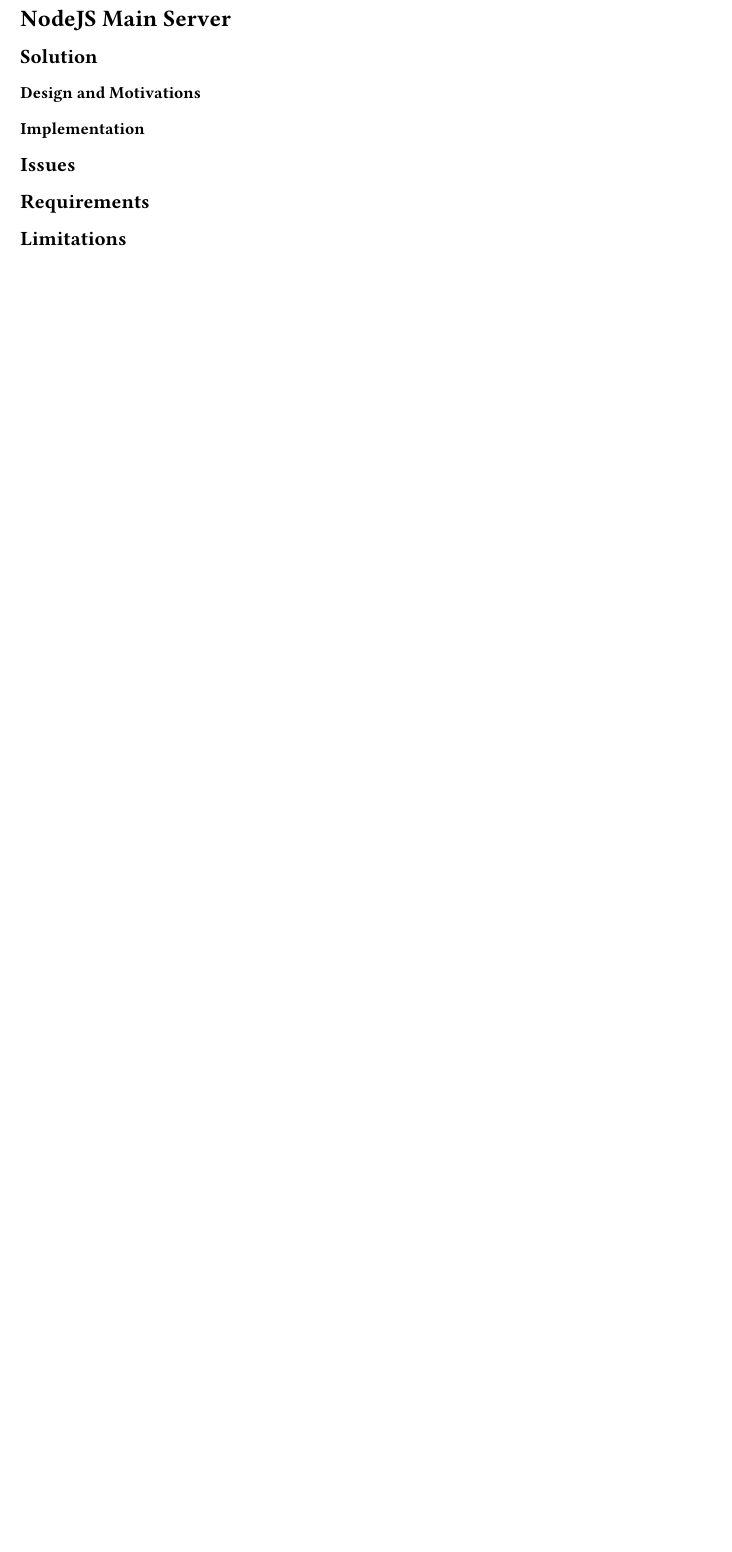
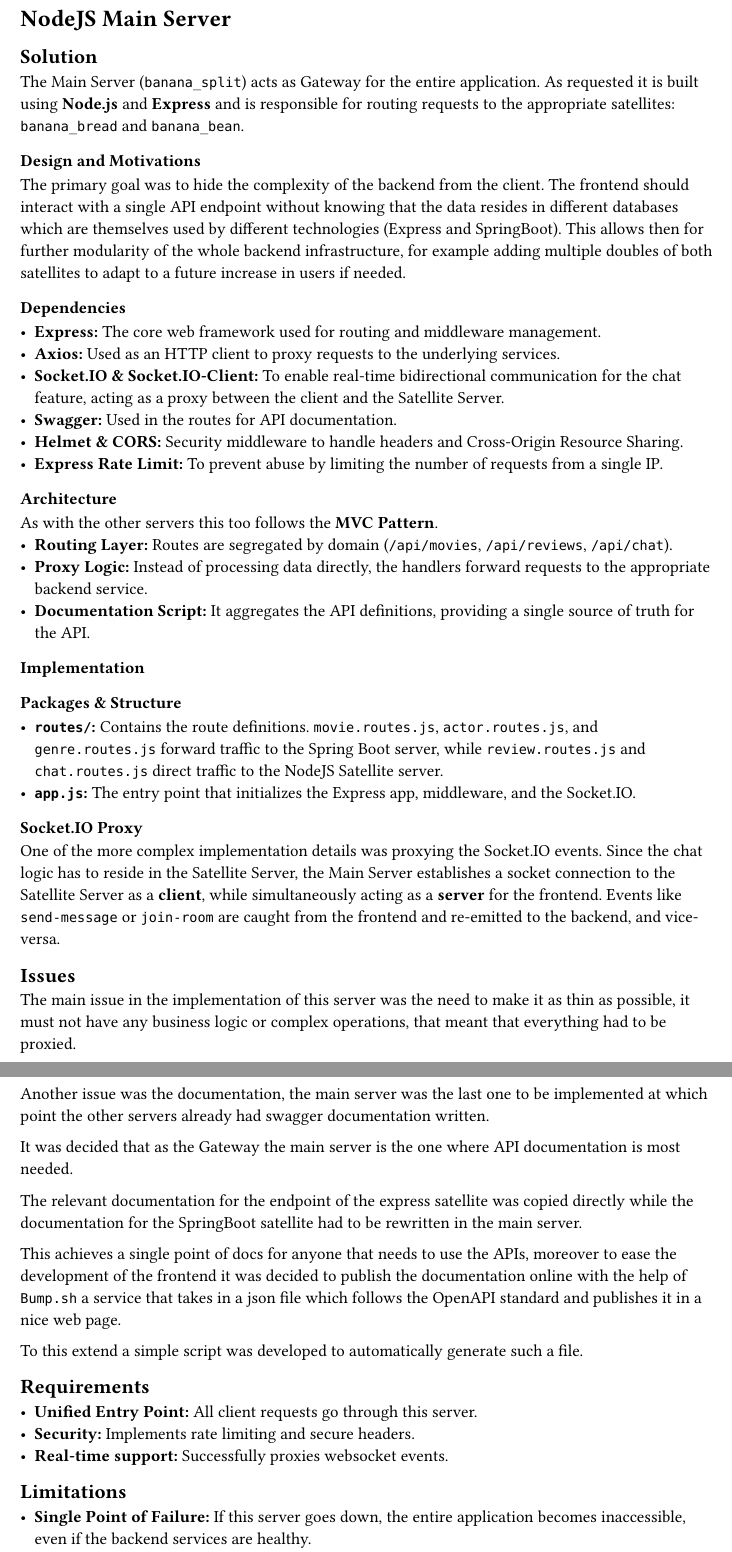
Before and after one commit to TeflonOfJoy/ripe-bananas, a Typst document (report/src/chapters/3-nodejs.typ): part of the page before the commit and two parts of pages 1 and 2 of 2 after it, the two joined at a grey line, cut so that both start at the same text, the shorter picture padded with empty space. Compiled offline with Typst 0.15.

Commit message:
change report structure

```diff
--- a/report/src/chapters/3-nodejs.typ
+++ b/report/src/chapters/3-nodejs.typ
@@ -2,12 +2,55 @@
 
 == Solution
 
+The Main Server (`banana_split`) acts as Gateway for the entire application. As requested it is built using *Node.js* and *Express* and is responsible for routing requests to the appropriate satellites: `banana_bread` and `banana_bean`.
+
 === Design and Motivations
+
+The primary goal was to hide the complexity of the backend from the client. The frontend should interact with a single API endpoint without knowing that the data resides in different databases which are themselves used by different technologies (Express and SpringBoot). This allows then for further modularity of the whole backend infrastructure, for example adding multiple doubles of both satellites to adapt to a future increase in users if needed.
+
+==== Dependencies
+- *Express:* The core web framework used for routing and middleware management.
+- *Axios:* Used as an HTTP client to proxy requests to the underlying services.
+- *Socket.IO & Socket.IO-Client:* To enable real-time bidirectional communication for the chat feature, acting as a proxy between the client and the Satellite Server.
+- *Swagger:* Used in the routes for API documentation.
+- *Helmet & CORS:* Security middleware to handle headers and Cross-Origin Resource Sharing.
+- *Express Rate Limit:* To prevent abuse by limiting the number of requests from a single IP.
+
+==== Architecture
+As with the other servers this too follows the *MVC Pattern*.
+- *Routing Layer:* Routes are segregated by domain (`/api/movies`, `/api/reviews`, `/api/chat`).
+- *Proxy Logic:* Instead of processing data directly, the handlers forward requests to the appropriate backend service.
+- *Documentation Script:* It aggregates the API definitions, providing a single source of truth for the API.
 
 === Implementation
 
+==== Packages & Structure
+- *`routes/`:* Contains the route definitions. `movie.routes.js`, `actor.routes.js`, and `genre.routes.js` forward traffic to the Spring Boot server, while `review.routes.js` and `chat.routes.js` direct traffic to the NodeJS Satellite server.
+- *`app.js`:* The entry point that initializes the Express app, middleware, and the Socket.IO.
+
+==== Socket.IO Proxy
+One of the more complex implementation details was proxying the Socket.IO events. Since the chat logic has to reside in the Satellite Server, the Main Server establishes a socket connection to the Satellite Server as a *client*, while simultaneously acting as a *server* for the frontend. Events like `send-message` or `join-room` are caught from the frontend and re-emitted to the backend, and vice-versa.
+
 == Issues
 
+The main issue in the implementation of this server was the need to make it as thin as possible, it must not have any business logic or complex operations, that meant that everything had to be proxied.
+
+Another issue was the documentation, the main server was the last one to be implemented at which point the other servers already had swagger documentation written.
+
+It was decided that as the Gateway the main server is the one where API documentation is most needed.
+
+The relevant documentation for the endpoint of the express satellite was copied directly while the documentation for the SpringBoot satellite had to be rewritten in the main server.
+
+This achieves a single point of docs for anyone that needs to use the APIs, moreover to ease the development of the frontend it was decided to publish the documentation online with the help of `Bump.sh` a service that takes in a json file which follows the OpenAPI standard and publishes it in a nice web page.
+
+To this extend a simple script was developed to automatically generate such a file.
+
 == Requirements
+- *Unified Entry Point:* All client requests go through this server.
+- *Security:* Implements rate limiting and secure headers.
+- *Real-time support:* Successfully proxies websocket events.
 
 == Limitations
+- *Single Point of Failure:* If this server goes down, the entire application becomes inaccessible, even if the backend services are healthy.
+  - One way to address this would have been to modify the architecture for the use of Redis, allowing multiple servers to act as one, this would have been good for redundancy but unfortunately it fell outside the realistic scope of this project.
+- *Latency:* Adding a hop in the request lifecycle introduces a small amount of latency, though negligible for this use case.
```
Also changed, not shown: report/main.typ (+3 -3 lines), report/src/chapters/3.5-express.typ (added, +45 -0 lines), report/src/chapters/6-jpa.typ (deleted, +0 -13 lines), report/src/chapters/8-division.typ (+5 -0 lines).
